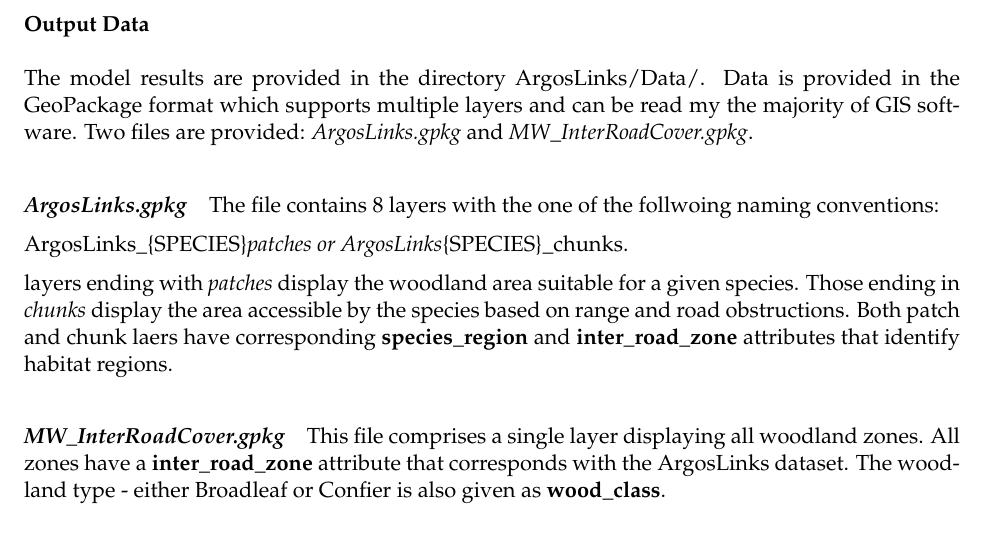
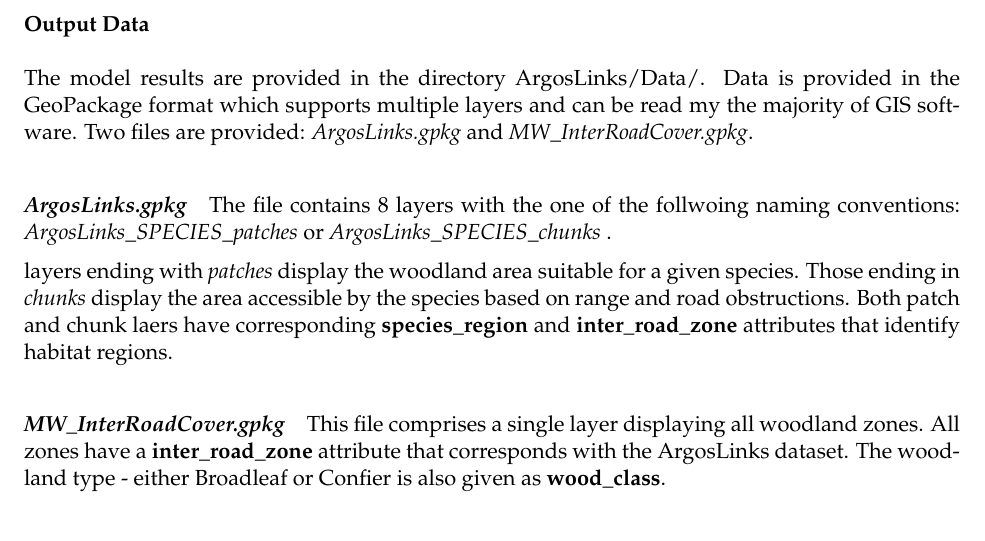
Before and after one commit to h-a-graham/argoslinks, an R Markdown document (metadata/ArgosLinksMetaData.Rmd): part of page 6 of 8, cut so that both start at the same text. The pictures show the output file metadata/ArgosLinksMetaData.pdf that the author committed with the source.

Commit message:
report tweek

```diff
--- a/metadata/ArgosLinksMetaData.Rmd
+++ b/metadata/ArgosLinksMetaData.Rmd
@@ -416,8 +416,7 @@ majority of GIS software. Two files are provided: *ArgosLinks.gpkg* and
 #### *ArgosLinks.gpkg*
 
 The file contains 8 layers with the one of the follwoing naming conventions:
-
-ArgosLinks_{SPECIES}_patches or ArgosLinks_{SPECIES}_chunks.
+*ArgosLinks_SPECIES_patches* or *ArgosLinks_SPECIES_chunks* .
 
 layers ending with *patches* display the woodland area suitable for a given species.
 Those ending in *chunks* display the area accessible by the species based on range
```
Also changed, not shown: metadata/ArgosLinksMetaData.pdf.
